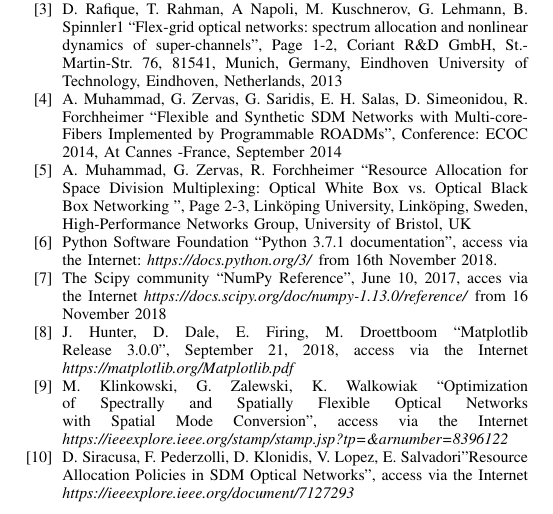
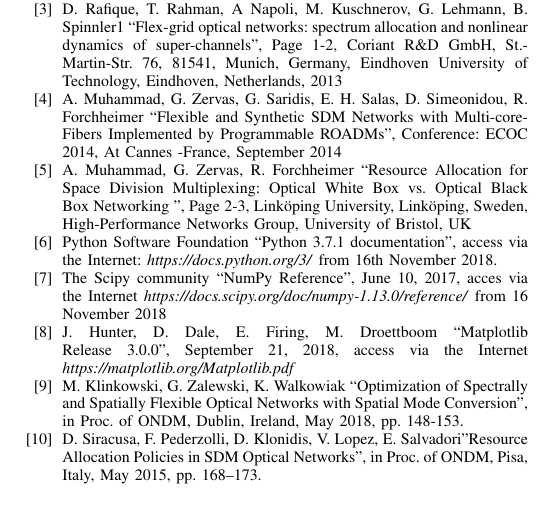
Before and after one commit to bakowroc/network-optimization, a LaTeX paper (report/document.tex): part of page 2 of 2, cut so that both start at the same text. Compiled offline with pdfLaTeX; a missing font is replaced by an installed copy or a similar font; a LaTeX package or settings file that is missing is left out.

Commit message:
Modified literature - hyperlinks excluded from last positions.

```diff
--- a/report/document.tex
+++ b/report/document.tex
@@ -78,11 +78,11 @@ Flexgrid Optical Networks'', Department of Systems and Computer Networks, Wrocł
 
 \bibitem{matplotlib} J. Hunter, D. Dale, E. Firing, M. Droettboom ``Matplotlib Release 3.0.0'', September 21, 2018, access via the Internet \textit{https://matplotlib.org/Matplotlib.pdf}
 
-\bibitem{rssa} M. Klinkowski, G. Zalewski, K. Walkowiak ``Optimization of Spectrally and Spatially Flexible Optical Networks with Spatial Mode Conversion'', access via the Internet \textit{https://ieeexplore.ieee.org/stamp/stamp.jsp?tp=\&arnumber=8396122}
+\bibitem{rssa} M. Klinkowski, G. Zalewski, K. Walkowiak ``Optimization of Spectrally and Spatially Flexible Optical Networks with Spatial Mode Conversion'', in Proc. of ONDM, Dublin, Ireland, May 2018, pp. 148-153.
 
 
 \bibitem{rssa2} D. Siracusa, F. Pederzolli, D. Klonidis, V. Lopez, E. Salvadori''Resource Allocation Policies in
-SDM Optical Networks'', access via the Internet \textit{https://ieeexplore.ieee.org/document/7127293}
+SDM Optical Networks'',  in Proc. of ONDM, Pisa, Italy, May 2015, pp. 168–173.
 
 \end{thebibliography}
 \vspace{12pt}
```
